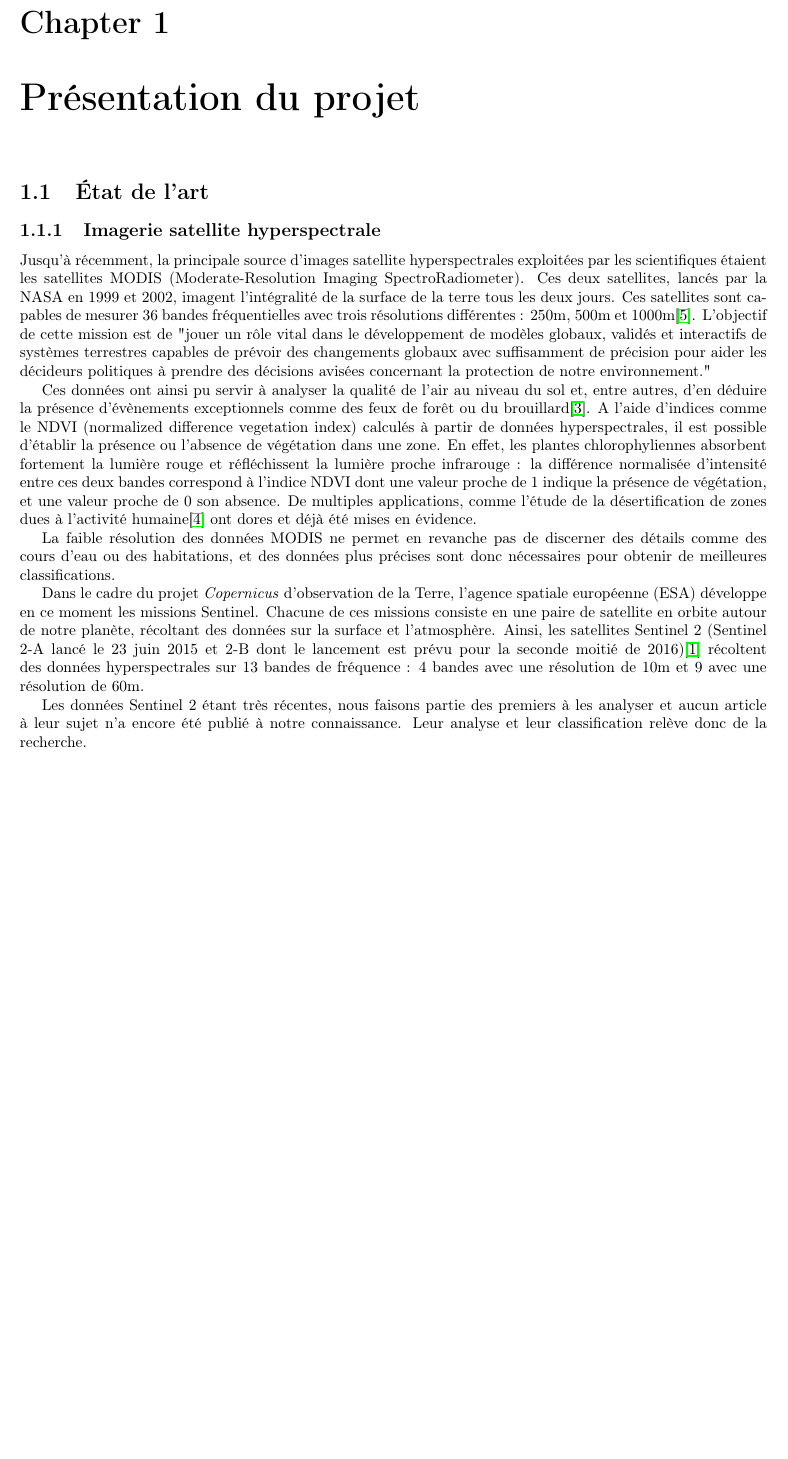
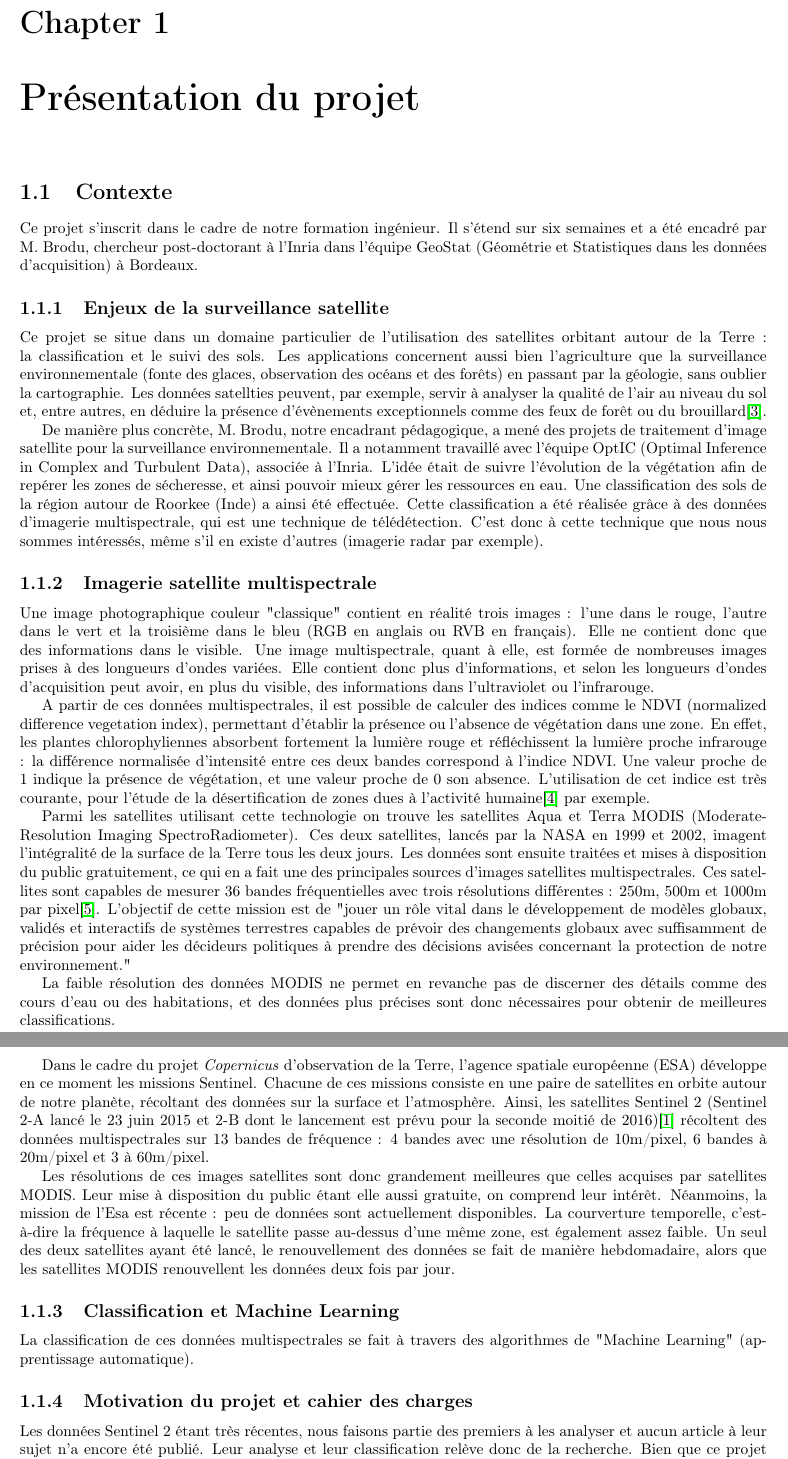
Before and after one commit to bmichell/Projet_Satellite, a LaTeX document (rapport/Rapportv2.tex, which reads rapport/EtatDeLart.tex): part of page 2 of 9 before the commit and two parts of pages 2 and 3 of 10 after it, the two joined at a grey line, cut so that both start at the same text, the shorter picture padded with empty space. Compiled offline with pdfLaTeX.

Commit message:
écriture du contexte

```diff
--- a/rapport/EtatDeLart.tex
+++ b/rapport/EtatDeLart.tex
@@ -1,14 +1,39 @@
 %opening
 
-\section{État de l'art}
-\subsection{Imagerie satellite hyperspectrale}
+\section{Contexte}
 
-Jusqu'à récemment, la principale source d'images satellite hyperspectrales exploitées par les scientifiques étaient les satellites MODIS (Moderate-Resolution Imaging SpectroRadiometer). Ces deux satellites, lancés par la NASA en 1999 et 2002, imagent l'intégralité de la surface de la terre tous les deux jours. Ces satellites sont capables de mesurer 36 bandes fréquentielles avec trois résolutions différentes : 250m, 500m et 1000m\cite{nasa}. L'objectif de cette mission est de "jouer un rôle vital dans le développement de modèles globaux, validés et interactifs de systèmes terrestres capables de prévoir des changements globaux avec suffisamment de précision pour aider les décideurs politiques à prendre des décisions avisées concernant la protection de notre environnement."
+Ce projet s'inscrit dans le cadre de notre formation ingénieur. Il s'étend sur six semaines et a été encadré par M. Brodu, chercheur post-doctorant à l'Inria dans l'équipe GeoStat (Géométrie et Statistiques dans les données d'acquisition) à Bordeaux.
 
-Ces données ont ainsi pu servir à analyser la qualité de l'air au niveau du sol et, entre autres, d'en déduire la présence d'évènements exceptionnels comme des feux de forêt ou du brouillard\cite{airSurv}. A l'aide d'indices comme le NDVI (normalized difference vegetation index) calculés à partir de données hyperspectrales, il est possible d'établir la présence ou l'absence de végétation dans une zone. En effet, les plantes chlorophyliennes absorbent fortement la lumière rouge et réfléchissent la lumière proche infrarouge : la différence normalisée d'intensité entre ces deux bandes correspond à l'indice NDVI dont une valeur proche de 1 indique la présence de végétation, et une valeur proche de 0 son absence. De multiples applications, comme l'étude de la désertification de zones dues à l'activité humaine\cite{desert} ont dores et déjà été mises en évidence.
+\subsection{Enjeux de la surveillance satellite}
+
+Ce projet se situe dans un domaine particulier de l'utilisation des satellites orbitant autour de la Terre : la classification et le suivi des sols.
+Les applications concernent aussi bien l'agriculture que la surveillance environnementale (fonte des glaces, observation des océans et des forêts) en passant par la géologie, sans oublier la cartographie.
+Les données satellties peuvent, par exemple, servir à analyser la qualité de l'air au niveau du sol et, entre autres, en déduire la présence d'évènements exceptionnels comme des feux de forêt ou du brouillard\cite{airSurv}.
+
+De manière plus concrète, M. Brodu, notre encadrant pédagogique, a mené des projets de traitement d'image satellite pour la surveillance environnementale. Il a notamment travaillé avec l'équipe OptIC (Optimal Inference in Complex and Turbulent Data), associée à l'Inria. L'idée était de suivre l'évolution de la végétation afin de repérer les zones de sécheresse, et ainsi pouvoir mieux gérer les ressources en eau. Une classification des sols de la région autour de Roorkee (Inde) a ainsi été effectuée.
+Cette classification a été réalisée grâce à des données d'imagerie multispectrale, qui est une technique de télédétection. C'est donc à cette technique que nous nous sommes intéressés, même s'il en existe d'autres (imagerie radar par exemple).
+
+\subsection{Imagerie satellite multispectrale}
+
+Une image photographique couleur "classique" contient en réalité trois images : l'une dans le rouge, l'autre dans le vert et la troisième dans le bleu (RGB en anglais ou RVB en français). Elle ne contient donc que des informations dans le visible.
+Une image multispectrale, quant à elle, est formée de nombreuses images prises à des longueurs d'ondes variées. Elle contient donc plus d'informations, et selon les longueurs d'ondes d'acquisition peut avoir, en plus du visible, des informations dans l'ultraviolet ou l'infrarouge.
+
+A partir de ces données multispectrales, il est possible de calculer des indices comme le NDVI (normalized difference vegetation index), permettant d'établir la présence ou l'absence de végétation dans une zone. En effet, les plantes chlorophyliennes absorbent fortement la lumière rouge et réfléchissent la lumière proche infrarouge : la différence normalisée d'intensité entre ces deux bandes correspond à l'indice NDVI. Une valeur proche de 1 indique la présence de végétation, et une valeur proche de 0 son absence. L'utilisation de cet indice est très courante, pour l'étude de la désertification de zones dues à l'activité humaine\cite{desert} par exemple.
+
+Parmi les satellites utilisant cette technologie on trouve les satellites Aqua et Terra MODIS (Moderate-Resolution Imaging SpectroRadiometer). Ces deux satellites, lancés par la NASA en 1999 et 2002, imagent l'intégralité de la surface de la Terre tous les deux jours. Les données sont ensuite traitées et mises à disposition du public gratuitement, ce qui en a fait une des principales sources d'images satellites multispectrales. Ces satellites sont capables de mesurer 36 bandes fréquentielles avec trois résolutions différentes : 250m, 500m et 1000m par pixel\cite{nasa}. L'objectif de cette mission est de "jouer un rôle vital dans le développement de modèles globaux, validés et interactifs de systèmes terrestres capables de prévoir des changements globaux avec suffisamment de précision pour aider les décideurs politiques à prendre des décisions avisées concernant la protection de notre environnement."
 
 La faible résolution des données MODIS ne permet en revanche pas de discerner des détails comme des cours d'eau ou des habitations, et des données plus précises sont donc nécessaires pour obtenir de meilleures classifications.
 
-Dans le cadre du projet \textit{Copernicus} d'observation de la Terre, l'agence spatiale européenne (ESA) développe en ce moment les missions Sentinel. Chacune de ces missions consiste en une paire de satellite en orbite autour de notre planète, récoltant des données sur la surface et l'atmosphère. Ainsi, les satellites Sentinel 2 (Sentinel 2-A lancé le 23 juin 2015 et 2-B dont le lancement est prévu pour la seconde moitié de 2016)\cite{sent2} récoltent des données hyperspectrales sur 13 bandes de fréquence : 4 bandes avec une résolution de 10m et 9 avec une résolution de 60m.
+Dans le cadre du projet \textit{Copernicus} d'observation de la Terre, l'agence spatiale européenne (ESA) développe en ce moment les missions Sentinel. Chacune de ces missions consiste en une paire de satellites en orbite autour de notre planète, récoltant des données sur la surface et l'atmosphère. Ainsi, les satellites Sentinel 2 (Sentinel 2-A lancé le 23 juin 2015 et 2-B dont le lancement est prévu pour la seconde moitié de 2016)\cite{sent2} récoltent des données multispectrales sur 13 bandes de fréquence : 4 bandes avec une résolution de 10m/pixel, 6 bandes à 20m/pixel et 3 à 60m/pixel.
 
-Les données Sentinel 2 étant très récentes, nous faisons partie des premiers à les analyser et aucun article à leur sujet n'a encore été publié à notre connaissance. Leur analyse et leur classification relève donc de la recherche.
+Les résolutions de ces images satellites sont donc grandement meilleures que celles acquises par satellites MODIS. Leur mise à disposition du public étant elle aussi gratuite, on comprend leur intérêt.
+Néanmoins, la mission de l'Esa est récente : peu de données sont actuellement disponibles. La courverture temporelle, c'est-à-dire la fréquence à laquelle le satellite passe au-dessus d'une même zone, est également assez faible. Un seul des deux satellites ayant été lancé, le renouvellement des données se fait de manière hebdomadaire, alors que les satellites MODIS renouvellent les données deux fois par jour.
+
+\subsection{Classification et Machine Learning}
+
+La classification de ces données multispectrales se fait à travers des algorithmes de "Machine Learning" (apprentissage automatique).
+
+\subsection{Motivation du projet et cahier des charges}
+
+Les données Sentinel 2 étant très récentes, nous faisons partie des premiers à les analyser et aucun article à leur sujet n'a encore été publié. Leur analyse et leur classification relève donc de la recherche.
+Bien que ce projet s'étende sur une durée assez courte (6 semaines), les objectifs fixés étaient :
```
Also changed, not shown: rapport/EtatDeLart.tex (3 more changed lines).
